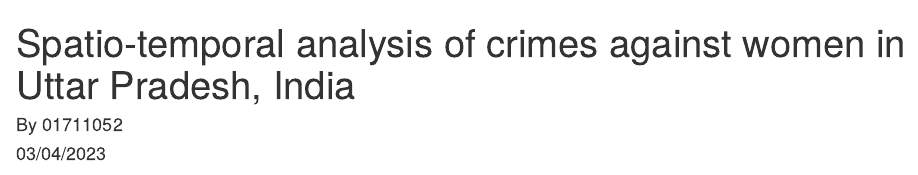
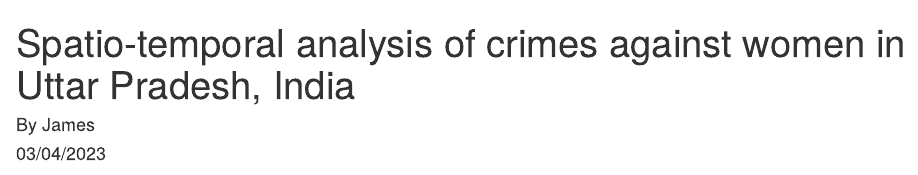
Before and after one commit to jamestait01/MSc-Advanced-Analytics-Coursework, an R Markdown document (Report.Rmd): the page in a window 1100 px wide, from its top. Rendered offline with R 4.5, knitr and Pandoc, with nearby package versions; some code elsewhere in the file could not run offline; a font, style sheet, LaTeX package, included part or bibliography that could not be used is replaced or left out.

Commit message:
Update and rename 01711052.Rmd to Report.Rmd

```diff
--- a/01711052.Rmd
+++ b/Report.Rmd
@@ -1,6 +1,6 @@
 ---
 title: "Spatio-temporal analysis of crimes against women in Uttar Pradesh, India"
-author: "By 01711052"
+author: "By James"
 date: "03/04/2023"
 output:
   html_document:
```
